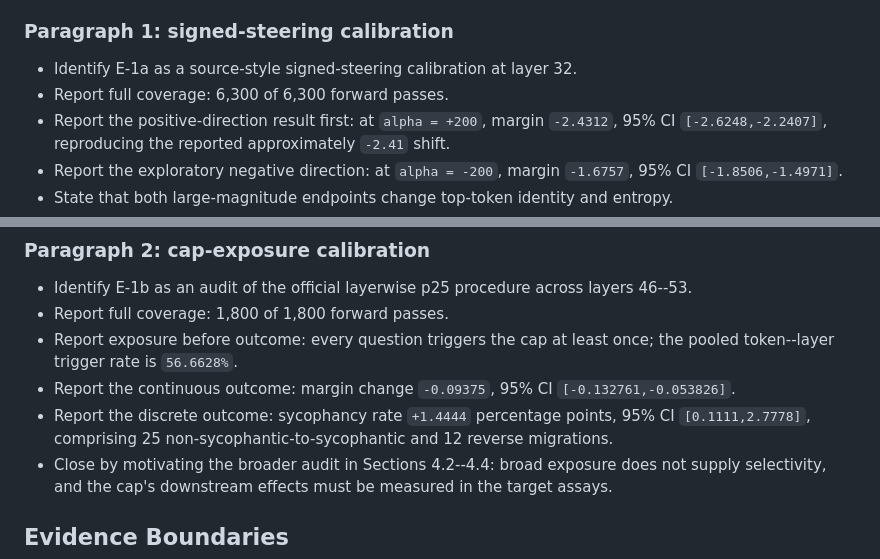
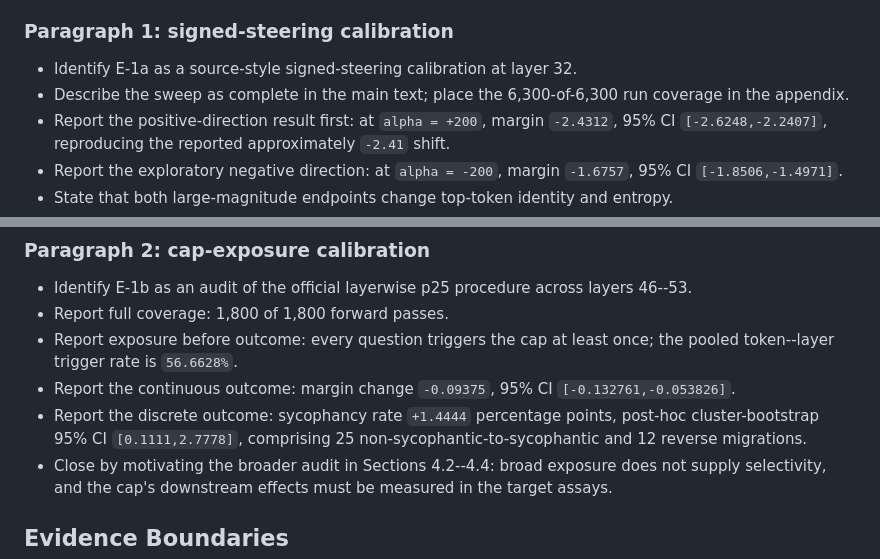
Before and after one commit to Tanhhhhtjy/CEDAR, a Markdown page: docs/plans/2026-07-28-section4-1-calibration-design.md, 2 parts joined by grey strips. Rendered like a GitHub page.

```diff
--- a/docs/plans/2026-07-28-section4-1-calibration-design.md
+++ b/docs/plans/2026-07-28-section4-1-calibration-design.md
@@ -29,7 +29,7 @@ This sentence links Section 3.3 to the calibration evidence. It must not grow in
 ### Paragraph 1: signed-steering calibration
 
 - Identify E-1a as a source-style signed-steering calibration at layer 32.
-- Report full coverage: 6,300 of 6,300 forward passes.
+- Describe the sweep as complete in the main text; place the 6,300-of-6,300 run coverage in the appendix.
 - Report the positive-direction result first: at `alpha = +200`, margin `-2.4312`, 95% CI `[-2.6248,-2.2407]`, reproducing the reported approximately `-2.41` shift.
 - Report the exploratory negative direction: at `alpha = -200`, margin `-1.6757`, 95% CI `[-1.8506,-1.4971]`.
 - State that both large-magnitude endpoints change top-token identity and entropy.
@@ -42,7 +42,7 @@ This sentence links Section 3.3 to the calibration evidence. It must not grow in
 - Report full coverage: 1,800 of 1,800 forward passes.
 - Report exposure before outcome: every question triggers the cap at least once; the pooled token--layer trigger rate is `56.6628%`.
 - Report the continuous outcome: margin change `-0.09375`, 95% CI `[-0.132761,-0.053826]`.
-- Report the discrete outcome: sycophancy rate `+1.4444` percentage points, 95% CI `[0.1111,2.7778]`, comprising 25 non-sycophantic-to-sycophantic and 12 reverse migrations.
+- Report the discrete outcome: sycophancy rate `+1.4444` percentage points, post-hoc cluster-bootstrap 95% CI `[0.1111,2.7778]`, comprising 25 non-sycophantic-to-sycophantic and 12 reverse migrations.
 - Close by motivating the broader audit in Sections 4.2--4.4: broad exposure does not supply selectivity, and the cap's downstream effects must be measured in the target assays.
 
 ## Evidence Boundaries
```
Also changed, not shown: docs/paper/cedar-aaai27-working-draft.md (+12 -2 lines).
